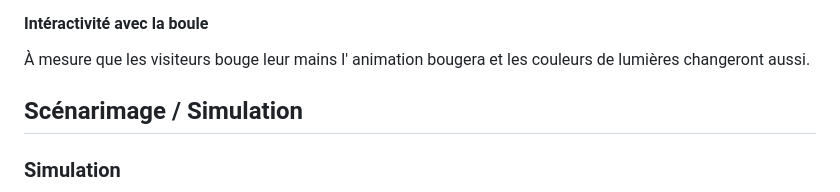
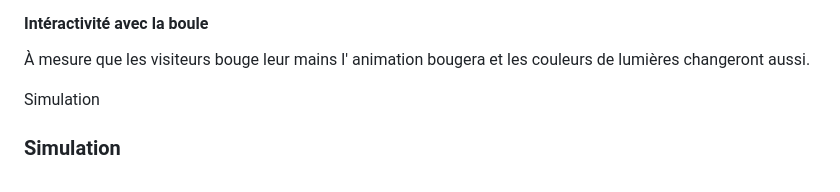
Before and after one commit to Sitmonternna/scenariser_interactif, a Markdown page: README.md, the part around the change. GitHub-like rendering.

```diff
--- a/README.md
+++ b/README.md
@@ -67,7 +67,7 @@ La boule scannera leur battement de coeur, leur biométrie ainsi que leur tempé
 #### Intéractivité avec la boule
 À mesure que les visiteurs bouge leur mains l' animation bougera et les couleurs de lumières changeront aussi.
 
-## Scénarimage / Simulation
+Simulation
 ### Simulation
 <img src="img/circulation.png" >
 <br>
```
